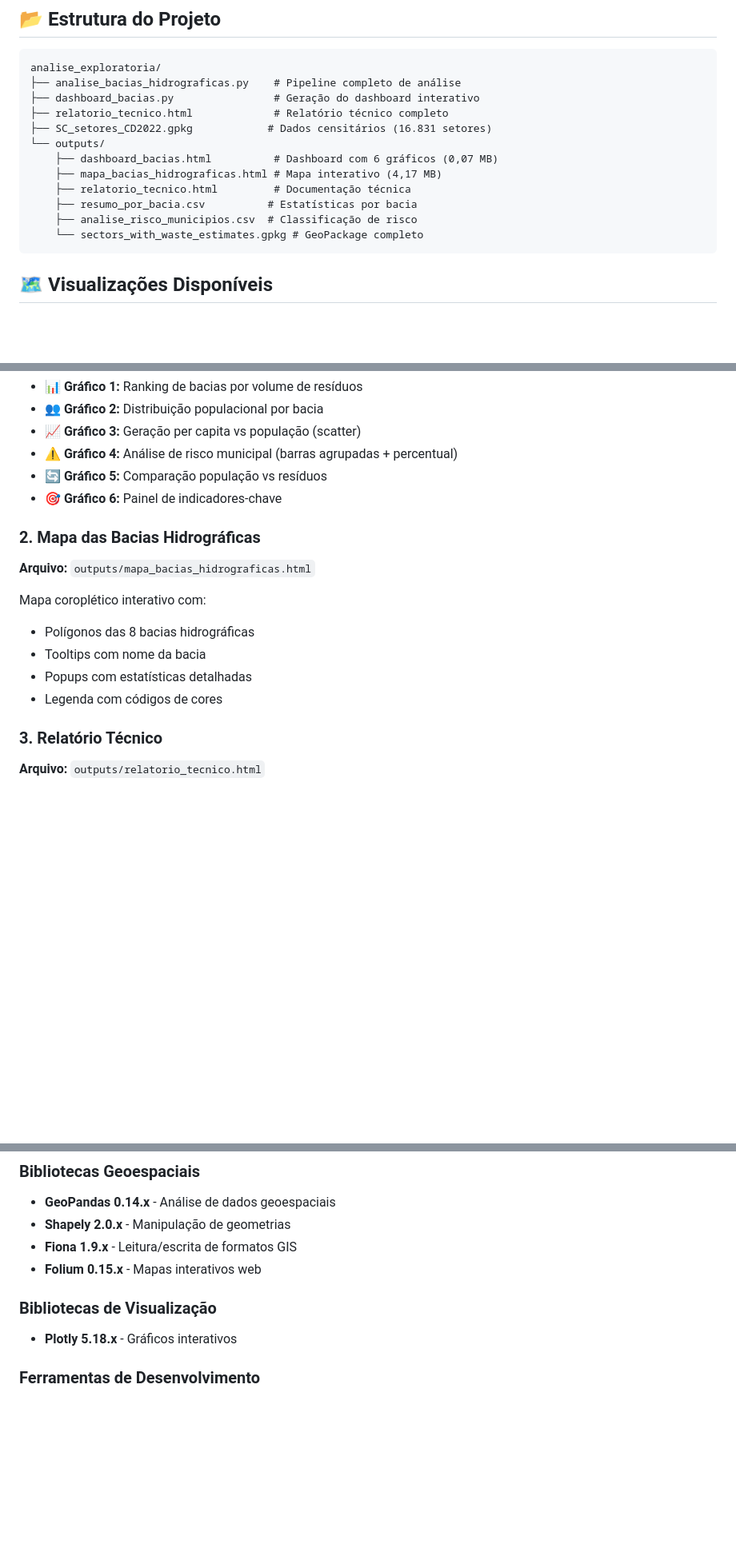
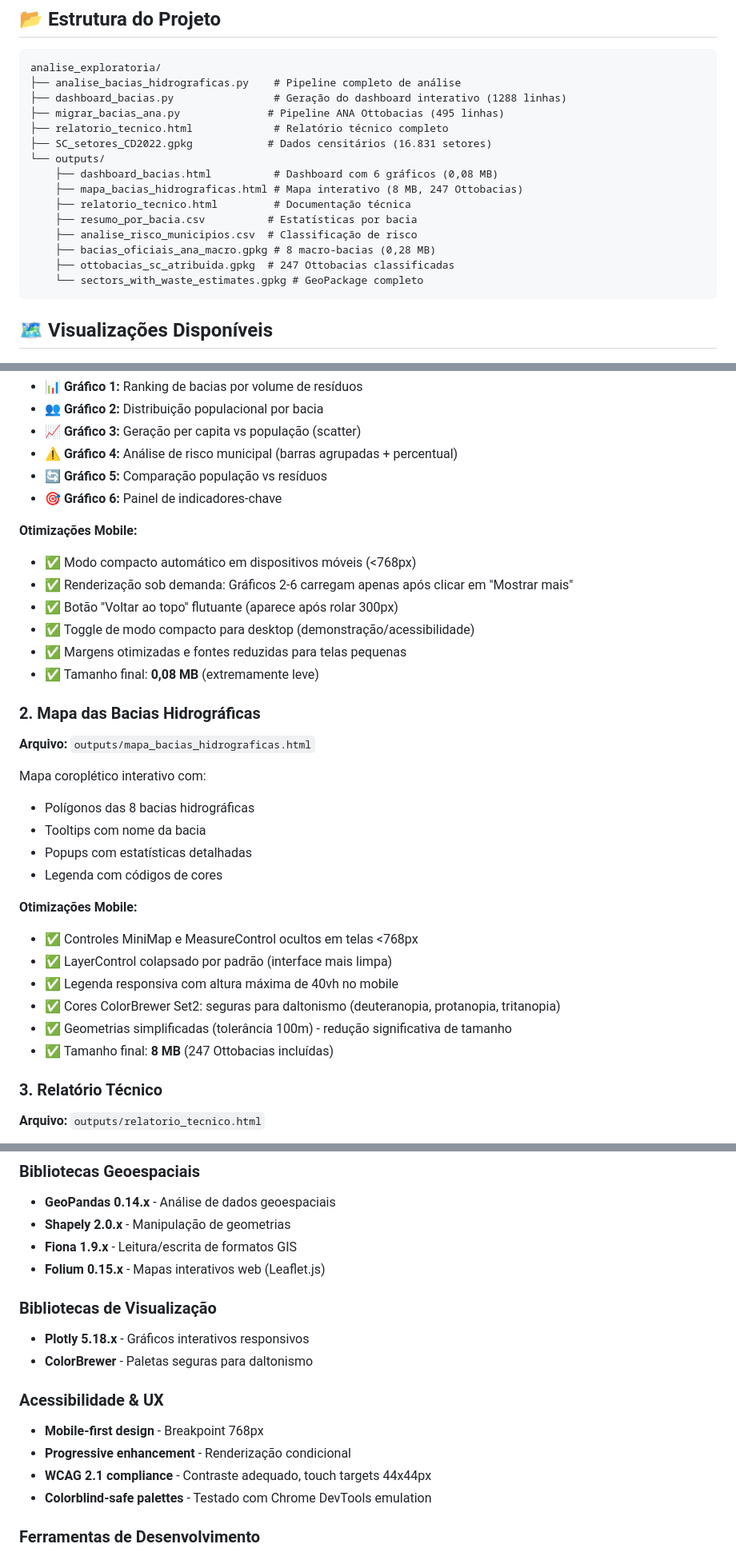
Before and after one commit to caetanoronan/portfolio-residuos-sc, a Markdown page: analise_exploratoria/README_BACIAS.md, 3 parts joined by grey strips. Shown at 80% size. Drawn GitHub-style; blank space fills up the shorter version.

Commit message:
docs: atualiza documentação com padrões mobile-first e otimizações de acessibilidade

````diff
--- a/analise_exploratoria/README_BACIAS.md
+++ b/analise_exploratoria/README_BACIAS.md
@@ -21,15 +21,18 @@ Este projeto apresenta uma análise exploratória detalhada da geração de res
 ```
 analise_exploratoria/
 ├── analise_bacias_hidrograficas.py    # Pipeline completo de análise
-├── dashboard_bacias.py                # Geração do dashboard interativo
+├── dashboard_bacias.py                # Geração do dashboard interativo (1288 linhas)
+├── migrar_bacias_ana.py              # Pipeline ANA Ottobacias (495 linhas)
 ├── relatorio_tecnico.html             # Relatório técnico completo
 ├── SC_setores_CD2022.gpkg            # Dados censitários (16.831 setores)
 └── outputs/
-    ├── dashboard_bacias.html          # Dashboard com 6 gráficos (0,07 MB)
-    ├── mapa_bacias_hidrograficas.html # Mapa interativo (4,17 MB)
+    ├── dashboard_bacias.html          # Dashboard com 6 gráficos (0,08 MB)
+    ├── mapa_bacias_hidrograficas.html # Mapa interativo (8 MB, 247 Ottobacias)
     ├── relatorio_tecnico.html         # Documentação técnica
     ├── resumo_por_bacia.csv          # Estatísticas por bacia
     ├── analise_risco_municipios.csv  # Classificação de risco
+    ├── bacias_oficiais_ana_macro.gpkg # 8 macro-bacias (0,28 MB)
+    ├── ottobacias_sc_atribuida.gpkg  # 247 Ottobacias classificadas
     └── sectors_with_waste_estimates.gpkg # GeoPackage completo
 ```
 
@@ -46,6 +49,14 @@ Contém 6 gráficos interativos Plotly:
 - 🔄 **Gráfico 5:** Comparação população vs resíduos
 - 🎯 **Gráfico 6:** Painel de indicadores-chave
 
+**Otimizações Mobile:**
+- ✅ Modo compacto automático em dispositivos móveis (<768px)
+- ✅ Renderização sob demanda: Gráficos 2-6 carregam apenas após clicar em "Mostrar mais"
+- ✅ Botão "Voltar ao topo" flutuante (aparece após rolar 300px)
+- ✅ Toggle de modo compacto para desktop (demonstração/acessibilidade)
+- ✅ Margens otimizadas e fontes reduzidas para telas pequenas
+- ✅ Tamanho final: **0,08 MB** (extremamente leve)
+
 ### 2. Mapa das Bacias Hidrográficas
 **Arquivo:** `outputs/mapa_bacias_hidrograficas.html`
 
@@ -54,6 +65,14 @@ Mapa coroplético interativo com:
 - Tooltips com nome da bacia
 - Popups com estatísticas detalhadas
 - Legenda com códigos de cores
+
+**Otimizações Mobile:**
+- ✅ Controles MiniMap e MeasureControl ocultos em telas <768px
+- ✅ LayerControl colapsado por padrão (interface mais limpa)
+- ✅ Legenda responsiva com altura máxima de 40vh no mobile
+- ✅ Cores ColorBrewer Set2: seguras para daltonismo (deuteranopia, protanopia, tritanopia)
+- ✅ Geometrias simplificadas (tolerância 100m) - redução significativa de tamanho
+- ✅ Tamanho final: **8 MB** (247 Ottobacias incluídas)
 
 ### 3. Relatório Técnico
 **Arquivo:** `outputs/relatorio_tecnico.html`
@@ -78,10 +97,17 @@ Documentação completa incluindo:
 - **GeoPandas 0.14.x** - Análise de dados geoespaciais
 - **Shapely 2.0.x** - Manipulação de geometrias
 - **Fiona 1.9.x** - Leitura/escrita de formatos GIS
-- **Folium 0.15.x** - Mapas interativos web
+- **Folium 0.15.x** - Mapas interativos web (Leaflet.js)
 
 ### Bibliotecas de Visualização
-- **Plotly 5.18.x** - Gráficos interativos
+- **Plotly 5.18.x** - Gráficos interativos responsivos
+- **ColorBrewer** - Paletas seguras para daltonismo
+
+### Acessibilidade & UX
+- **Mobile-first design** - Breakpoint 768px
+- **Progressive enhancement** - Renderização condicional
+- **WCAG 2.1 compliance** - Contraste adequado, touch targets 44x44px
+- **Colorblind-safe palettes** - Testado com Chrome DevTools emulation
 
 ### Ferramentas de Desenvolvimento
 - **Visual Studio Code** - IDE
````
Also changed, not shown: .github/copilot-instructions.md (+61 -5 lines).
